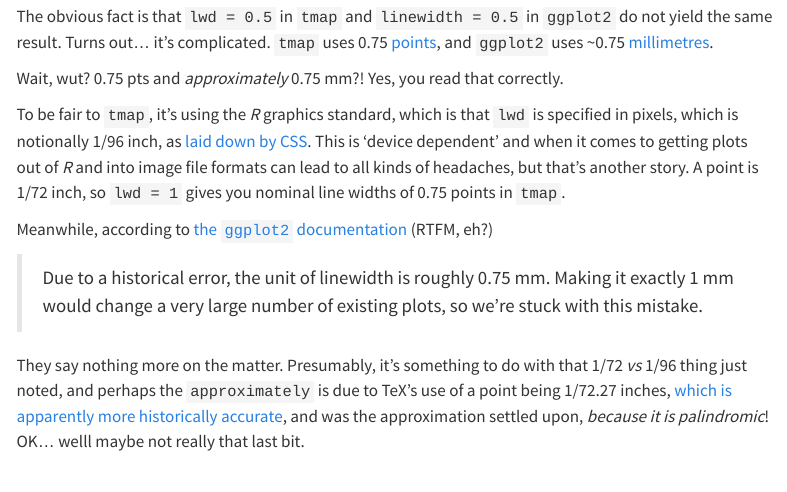
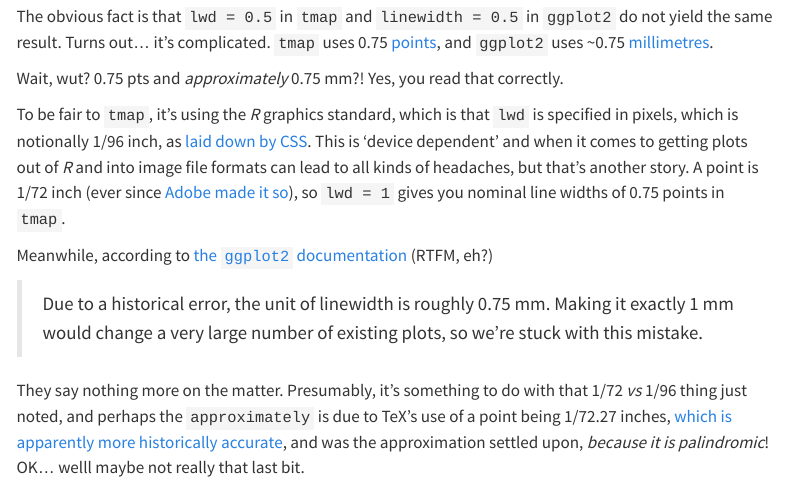
Before and after one commit to DOSull/30-day-maps-2023, a Quarto document (maps/02-lines.qmd): the page in a window 1100 px wide, from 680 px down. Rendered offline with R 4.5, knitr and Pandoc in place of Quarto, with nearby package versions; some code elsewhere in the file could not run offline; menus at the side of the page are left out.

Commit message:
adobe made it so

```diff
--- a/maps/02-lines.qmd
+++ b/maps/02-lines.qmd
@@ -40,7 +40,7 @@
 
 Wait, wut? 0.75 pts and _approximately_ 0.75 mm?! Yes, you read that correctly.
 
-To be fair to `tmap`, it's using the _R_ graphics standard, which is that `lwd` is specified in pixels, which is notionally 1/96 inch, as [laid down by CSS](https://www.w3schools.com/cssref/css_units.php). This is 'device dependent' and when it comes to getting plots out of _R_ and into image file formats can lead to all kinds of headaches, but that's another story. A point is 1/72 inch, so `lwd = 1` gives you nominal line widths of 0.75 points in `tmap`.
+To be fair to `tmap`, it's using the _R_ graphics standard, which is that `lwd` is specified in pixels, which is notionally 1/96 inch, as [laid down by CSS](https://www.w3schools.com/cssref/css_units.php). This is 'device dependent' and when it comes to getting plots out of _R_ and into image file formats can lead to all kinds of headaches, but that's another story. A point is 1/72 inch (ever since [Adobe made it so](https://en.wikipedia.org/wiki/Point_(typography)#Desktop_publishing_point)), so `lwd = 1` gives you nominal line widths of 0.75 points in `tmap`.
 
 Meanwhile, according to [the `ggplot2` documentation](https://ggplot2.tidyverse.org/articles/ggplot2-specs.html?q=linewidth#linewidth) (RTFM, eh?)
 
```
Also changed, not shown: docs/search.json, 1 other file.
